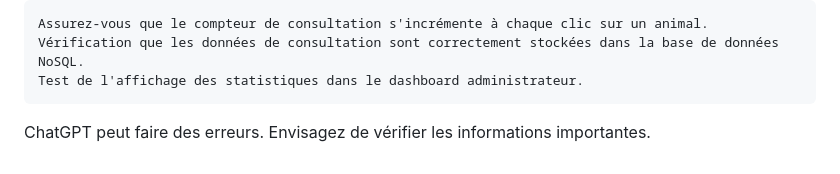
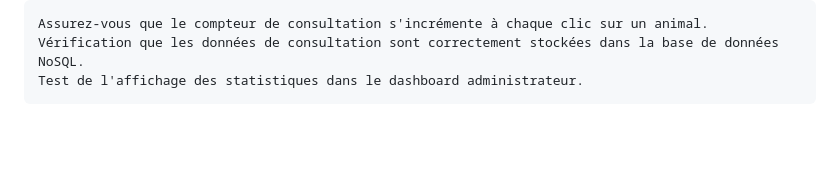
Before and after one commit to genialo555/zoo-arcadia-app, a Markdown page: README.md, the part around the change. Drawn GitHub-style; blank space fills up the shorter version.

```diff
--- a/README.md
+++ b/README.md
@@ -322,5 +322,3 @@ US 11 : Statistiques sur la consultation des habitats
     Assurez-vous que le compteur de consultation s'incrémente à chaque clic sur un animal.
     Vérification que les données de consultation sont correctement stockées dans la base de données NoSQL.
     Test de l'affichage des statistiques dans le dashboard administrateur.
-
-ChatGPT peut faire des erreurs. Envisagez de vérifier les informations importantes.
```
